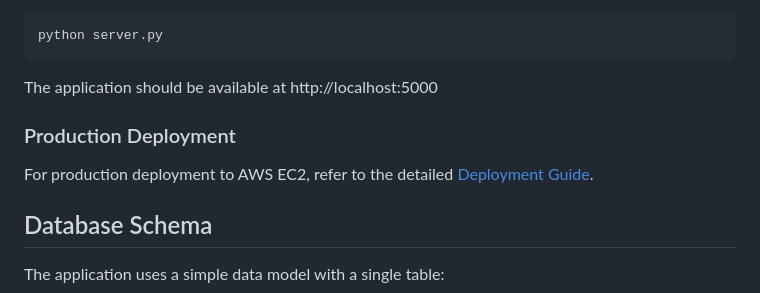
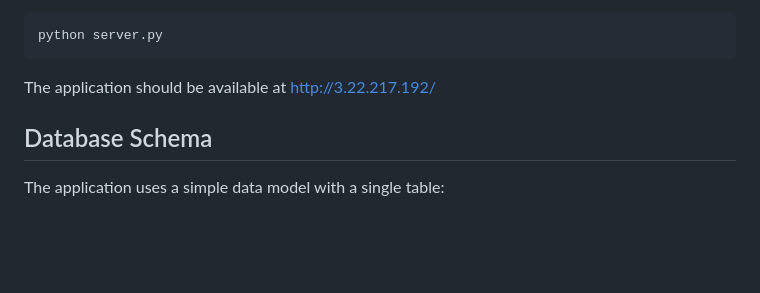
Before and after one commit to Helenyixuanwang/flask_cookies, a Markdown page: README.md, the part around the change. GitHub-like rendering; blank space fills up the shorter version.

````diff
--- a/README.md
+++ b/README.md
@@ -102,11 +102,7 @@ Update the database credentials in `flask_app/configs/mysqlconnection.py` if nee
 python server.py
 ```
 
-The application should be available at http://localhost:5000
-
-### Production Deployment
-
-For production deployment to AWS EC2, refer to the detailed [Deployment Guide](https://github.com/Helenyixuanwang/flask_cookies/blob/main/deployment_guide.md).
+The application should be available at http://3.22.217.192/
 
 ## Database Schema
 
````
